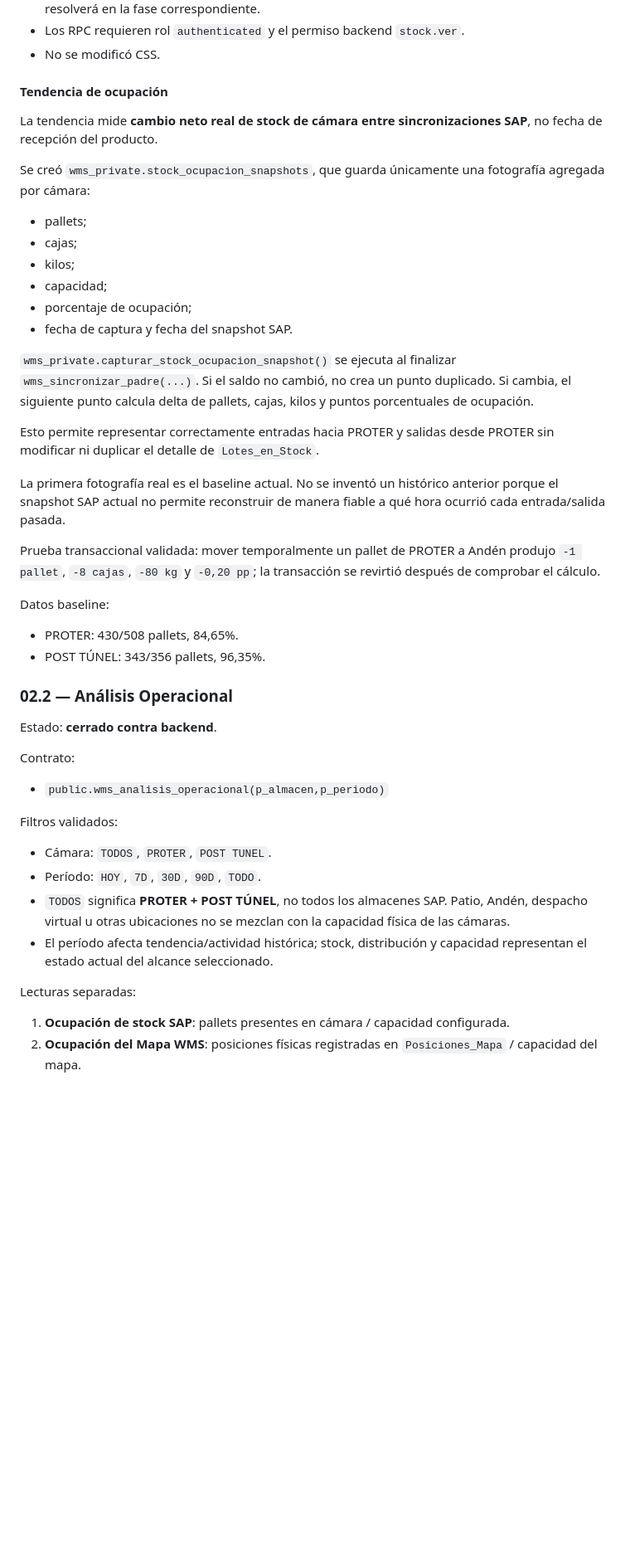
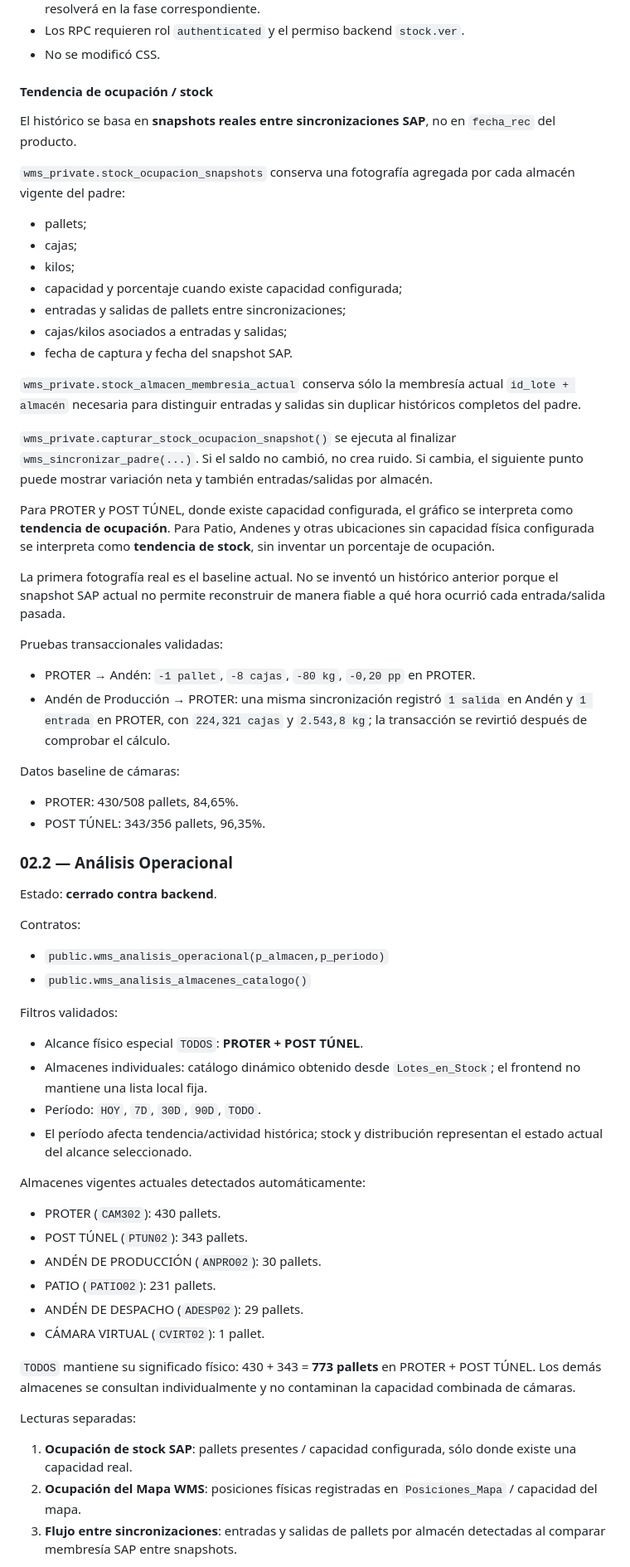
Before and after one commit to fabitoProgramador/wms_web, a Markdown page: WMS_WEB/docs/BACKEND_INTEGRATION.md, the part around one of its changes. Shown at 83% size. GitHub-like rendering; blank space fills up the shorter version.

Commit message:
docs: documentar análisis dinámico de almacenes y flujos SAP

```diff
--- a/WMS_WEB/docs/BACKEND_INTEGRATION.md
+++ b/WMS_WEB/docs/BACKEND_INTEGRATION.md
@@ -87,28 +87,34 @@ Reglas y validaciones aplicadas:
 - Los RPC requieren rol `authenticated` y el permiso backend `stock.ver`.
 - No se modificó CSS.
 
-#### Tendencia de ocupación
+#### Tendencia de ocupación / stock
 
-La tendencia mide **cambio neto real de stock de cámara entre sincronizaciones SAP**, no fecha de recepción del producto.
+El histórico se basa en **snapshots reales entre sincronizaciones SAP**, no en `fecha_rec` del producto.
 
-Se creó `wms_private.stock_ocupacion_snapshots`, que guarda únicamente una fotografía agregada por cámara:
+`wms_private.stock_ocupacion_snapshots` conserva una fotografía agregada por cada almacén vigente del padre:
 
 - pallets;
 - cajas;
 - kilos;
-- capacidad;
-- porcentaje de ocupación;
+- capacidad y porcentaje cuando existe capacidad configurada;
+- entradas y salidas de pallets entre sincronizaciones;
+- cajas/kilos asociados a entradas y salidas;
 - fecha de captura y fecha del snapshot SAP.
 
-`wms_private.capturar_stock_ocupacion_snapshot()` se ejecuta al finalizar `wms_sincronizar_padre(...)`. Si el saldo no cambió, no crea un punto duplicado. Si cambia, el siguiente punto calcula delta de pallets, cajas, kilos y puntos porcentuales de ocupación.
+`wms_private.stock_almacen_membresia_actual` conserva sólo la membresía actual `id_lote + almacén` necesaria para distinguir entradas y salidas sin duplicar históricos completos del padre.
 
-Esto permite representar correctamente entradas hacia PROTER y salidas desde PROTER sin modificar ni duplicar el detalle de `Lotes_en_Stock`.
+`wms_private.capturar_stock_ocupacion_snapshot()` se ejecuta al finalizar `wms_sincronizar_padre(...)`. Si el saldo no cambió, no crea ruido. Si cambia, el siguiente punto puede mostrar variación neta y también entradas/salidas por almacén.
+
+Para PROTER y POST TÚNEL, donde existe capacidad configurada, el gráfico se interpreta como **tendencia de ocupación**. Para Patio, Andenes y otras ubicaciones sin capacidad física configurada se interpreta como **tendencia de stock**, sin inventar un porcentaje de ocupación.
 
 La primera fotografía real es el baseline actual. No se inventó un histórico anterior porque el snapshot SAP actual no permite reconstruir de manera fiable a qué hora ocurrió cada entrada/salida pasada.
 
-Prueba transaccional validada: mover temporalmente un pallet de PROTER a Andén produjo `-1 pallet`, `-8 cajas`, `-80 kg` y `-0,20 pp`; la transacción se revirtió después de comprobar el cálculo.
+Pruebas transaccionales validadas:
 
-Datos baseline:
+- PROTER → Andén: `-1 pallet`, `-8 cajas`, `-80 kg`, `-0,20 pp` en PROTER.
+- Andén de Producción → PROTER: una misma sincronización registró `1 salida` en Andén y `1 entrada` en PROTER, con `224,321 cajas` y `2.543,8 kg`; la transacción se revirtió después de comprobar el cálculo.
+
+Datos baseline de cámaras:
 
 - PROTER: 430/508 pallets, 84,65%.
 - POST TÚNEL: 343/356 pallets, 96,35%.
@@ -117,19 +123,32 @@ Datos baseline:
 
 Estado: **cerrado contra backend**.
 
-Contrato:
+Contratos:
 
 - `public.wms_analisis_operacional(p_almacen,p_periodo)`
+- `public.wms_analisis_almacenes_catalogo()`
 
 Filtros validados:
 
-- Cámara: `TODOS`, `PROTER`, `POST TUNEL`.
+- Alcance físico especial `TODOS`: **PROTER + POST TÚNEL**.
+- Almacenes individuales: catálogo dinámico obtenido desde `Lotes_en_Stock`; el frontend no mantiene una lista local fija.
 - Período: `HOY`, `7D`, `30D`, `90D`, `TODO`.
-- `TODOS` significa **PROTER + POST TÚNEL**, no todos los almacenes SAP. Patio, Andén, despacho virtual u otras ubicaciones no se mezclan con la capacidad física de las cámaras.
-- El período afecta tendencia/actividad histórica; stock, distribución y capacidad representan el estado actual del alcance seleccionado.
+- El período afecta tendencia/actividad histórica; stock y distribución representan el estado actual del alcance seleccionado.
+
+Almacenes vigentes actuales detectados automáticamente:
+
+- PROTER (`CAM302`): 430 pallets.
+- POST TÚNEL (`PTUN02`): 343 pallets.
+- ANDÉN DE PRODUCCIÓN (`ANPRO02`): 30 pallets.
+- PATIO (`PATIO02`): 231 pallets.
+- ANDÉN DE DESPACHO (`ADESP02`): 29 pallets.
+- CÁMARA VIRTUAL (`CVIRT02`): 1 pallet.
+
+`TODOS` mantiene su significado físico: 430 + 343 = **773 pallets** en PROTER + POST TÚNEL. Los demás almacenes se consultan individualmente y no contaminan la capacidad combinada de cámaras.
 
 Lecturas separadas:
 
-1. **Ocupación de stock SAP**: pallets presentes en cámara / capacidad configurada.
+1. **Ocupación de stock SAP**: pallets presentes / capacidad configurada, sólo donde existe una capacidad real.
 2. **Ocupación del Mapa WMS**: posiciones físicas registradas en `Posiciones_Mapa` / capacidad del mapa.
+3. **Flujo entre sincronizaciones**: entradas y salidas de pallets por almacén detectadas al comparar membresía SAP entre snapshots.
 
```
Also changed, not shown: other parts of WMS_WEB/docs/BACKEND_INTEGRATION.md (+20 -14 lines).
